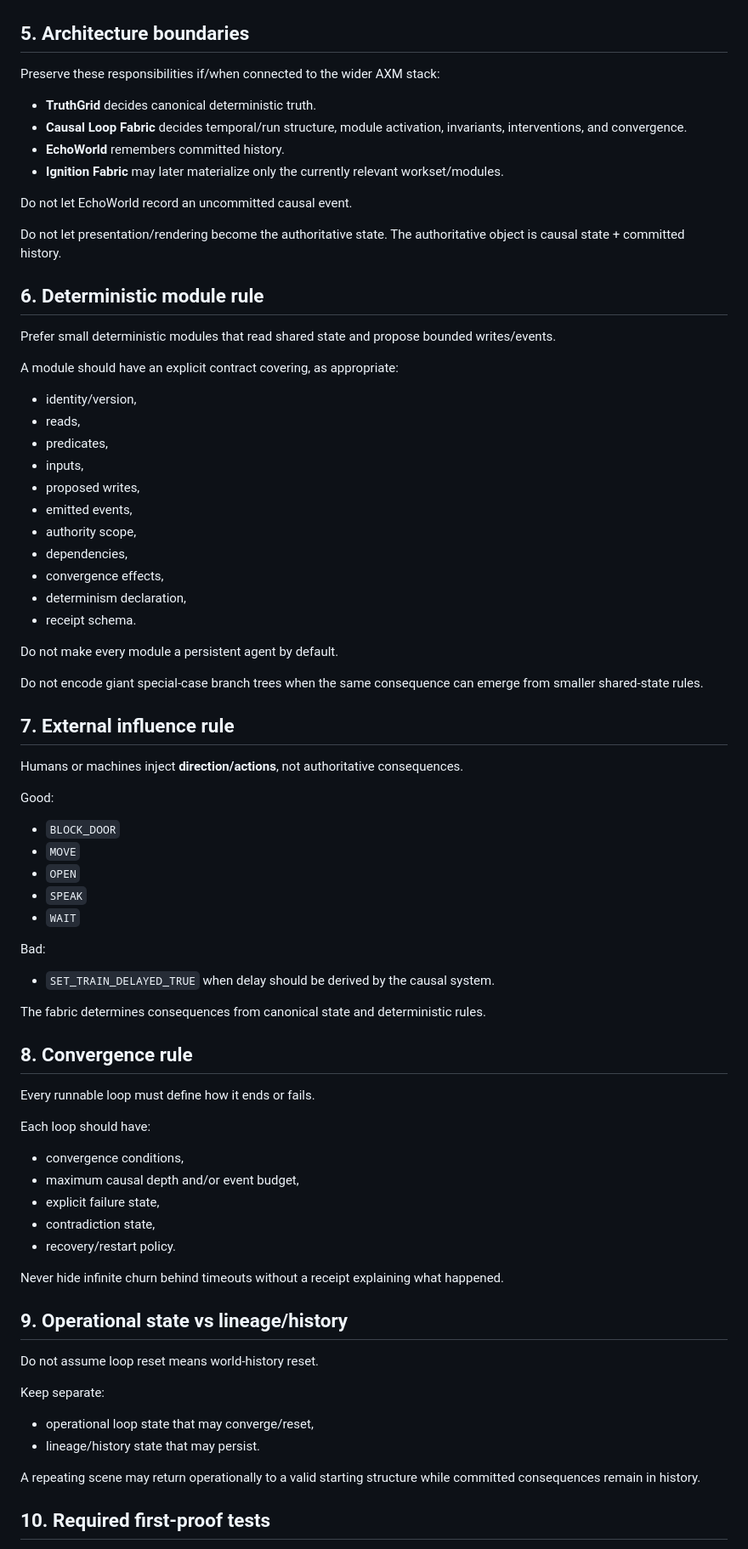
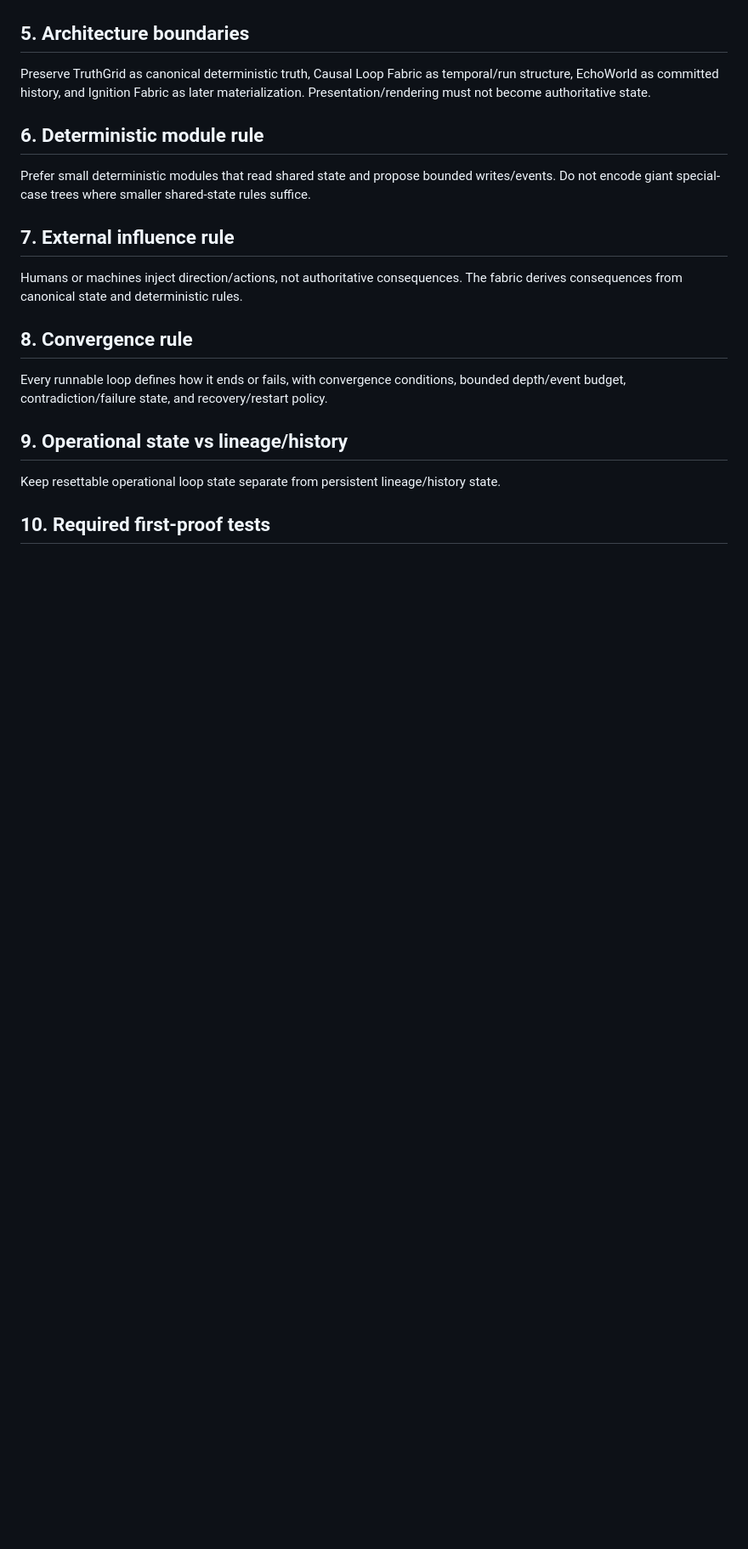
Before and after one commit to mike-axiom-mir/axm-casual-loop, a Markdown page: AGENTS.md, the part around one of its changes. Shown at 85% size. GitHub-like rendering; blank space fills up the shorter version.

```diff
--- a/AGENTS.md
+++ b/AGENTS.md
@@ -91,76 +44,23 @@ No generated assets are required for the first proof.
 
 ## 5. Architecture boundaries
 
-Preserve these responsibilities if/when connected to the wider AXM stack:
-
-- **TruthGrid** decides canonical deterministic truth.
-- **Causal Loop Fabric** decides temporal/run structure, module activation, invariants, interventions, and convergence.
-- **EchoWorld** remembers committed history.
-- **Ignition Fabric** may later materialize only the currently relevant workset/modules.
-
-Do not let EchoWorld record an uncommitted causal event.
-
-Do not let presentation/rendering become the authoritative state. The authoritative object is causal state + committed history.
+Preserve TruthGrid as canonical deterministic truth, Causal Loop Fabric as temporal/run structure, EchoWorld as committed history, and Ignition Fabric as later materialization. Presentation/rendering must not become authoritative state.
 
 ## 6. Deterministic module rule
 
-Prefer small deterministic modules that read shared state and propose bounded writes/events.
-
-A module should have an explicit contract covering, as appropriate:
-- identity/version,
-- reads,
-- predicates,
-- inputs,
-- proposed writes,
-- emitted events,
-- authority scope,
-- dependencies,
-- convergence effects,
-- determinism declaration,
-- receipt schema.
-
-Do not make every module a persistent agent by default.
-
-Do not encode giant special-case branch trees when the same consequence can emerge from smaller shared-state rules.
+Prefer small deterministic modules that read shared state and propose bounded writes/events. Do not encode giant special-case trees where smaller shared-state rules suffice.
 
 ## 7. External influence rule
 
-Humans or machines inject **direction/actions**, not authoritative consequences.
-
-Good:
-- `BLOCK_DOOR`
-- `MOVE`
-- `OPEN`
-- `SPEAK`
-- `WAIT`
-
-Bad:
-- `SET_TRAIN_DELAYED_TRUE` when delay should be derived by the causal system.
-
-The fabric determines consequences from canonical state and deterministic rules.
+Humans or machines inject direction/actions, not authoritative consequences. The fabric derives consequences from canonical state and deterministic rules.
 
 ## 8. Convergence rule
 
-Every runnable loop must define how it ends or fails.
-
-Each loop should have:
-- convergence conditions,
-- maximum causal depth and/or event budget,
-- explicit failure state,
-- contradiction state,
-- recovery/restart policy.
-
-Never hide infinite churn behind timeouts without a receipt explaining what happened.
+Every runnable loop defines how it ends or fails, with convergence conditions, bounded depth/event budget, contradiction/failure state, and recovery/restart policy.
 
 ## 9. Operational state vs lineage/history
 
-Do not assume loop reset means world-history reset.
-
-Keep separate:
-- operational loop state that may converge/reset,
-- lineage/history state that may persist.
-
-A repeating scene may return operationally to a valid starting structure while committed consequences remain in history.
+Keep resettable operational loop state separate from persistent lineage/history state.
 
 ## 10. Required first-proof tests
 
```
Also changed, not shown: other parts of AGENTS.md (+31 -134 lines).
